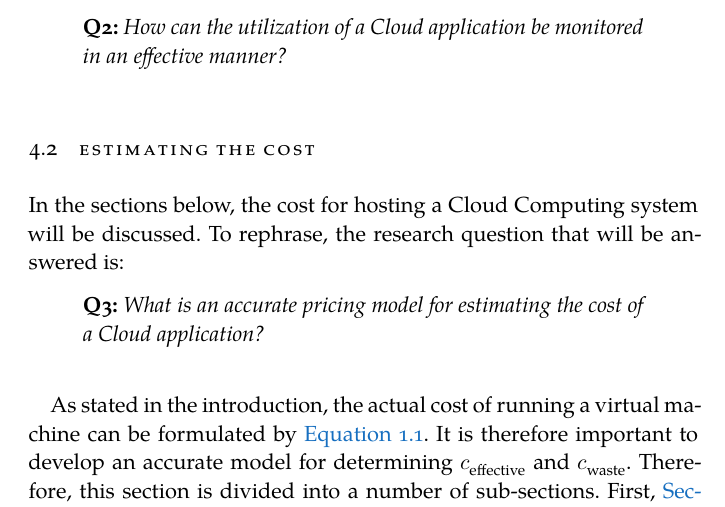
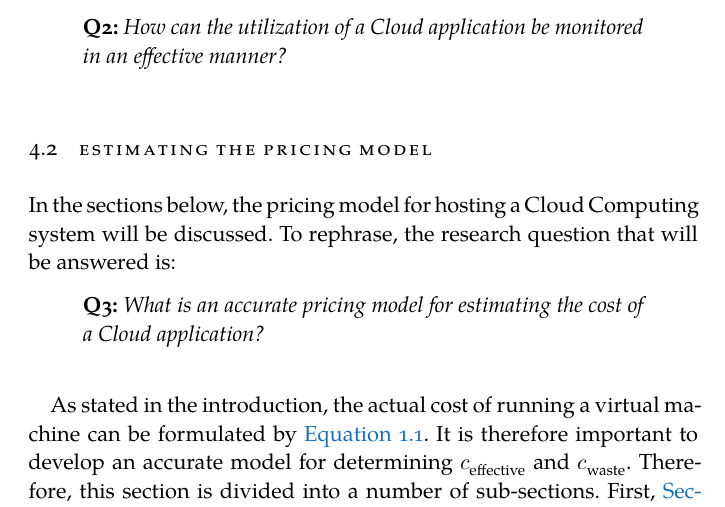
Before and after one commit to FlyingBird95/Master-s-Thesis, a LaTeX thesis (ClassicThesis.tex, which reads Chapters/Chapter04.tex): part of page 33 of 52, cut so that both start at the same text. Compiled offline with XeLaTeX; a missing font is replaced by an installed copy or a similar font.

Commit message:
update Tue Jun 11 14:00:00 CEST 2019

```diff
--- a/Chapters/Chapter04.tex
+++ b/Chapters/Chapter04.tex
@@ -12,8 +12,8 @@ In the sections below, an architecture for collecting the utilization of a Cloud
 
 % I want to answer this question by explaining the architecture, as well as the p2p communication system
 
-\section{Estimating the cost} \label{sec:cost}
-In the sections below, the cost for hosting a Cloud Computing system will be discussed. To rephrase, the research question that will be answered is:
+\section{Estimating the pricing model} \label{sec:cost}
+In the sections below, the pricing model for hosting a Cloud Computing system will be discussed. To rephrase, the research question that will be answered is:
 
 \begin{quote}
 	\textbf{Q3: }\textit{What is an accurate pricing model for estimating the cost of a Cloud application?}\\
```
